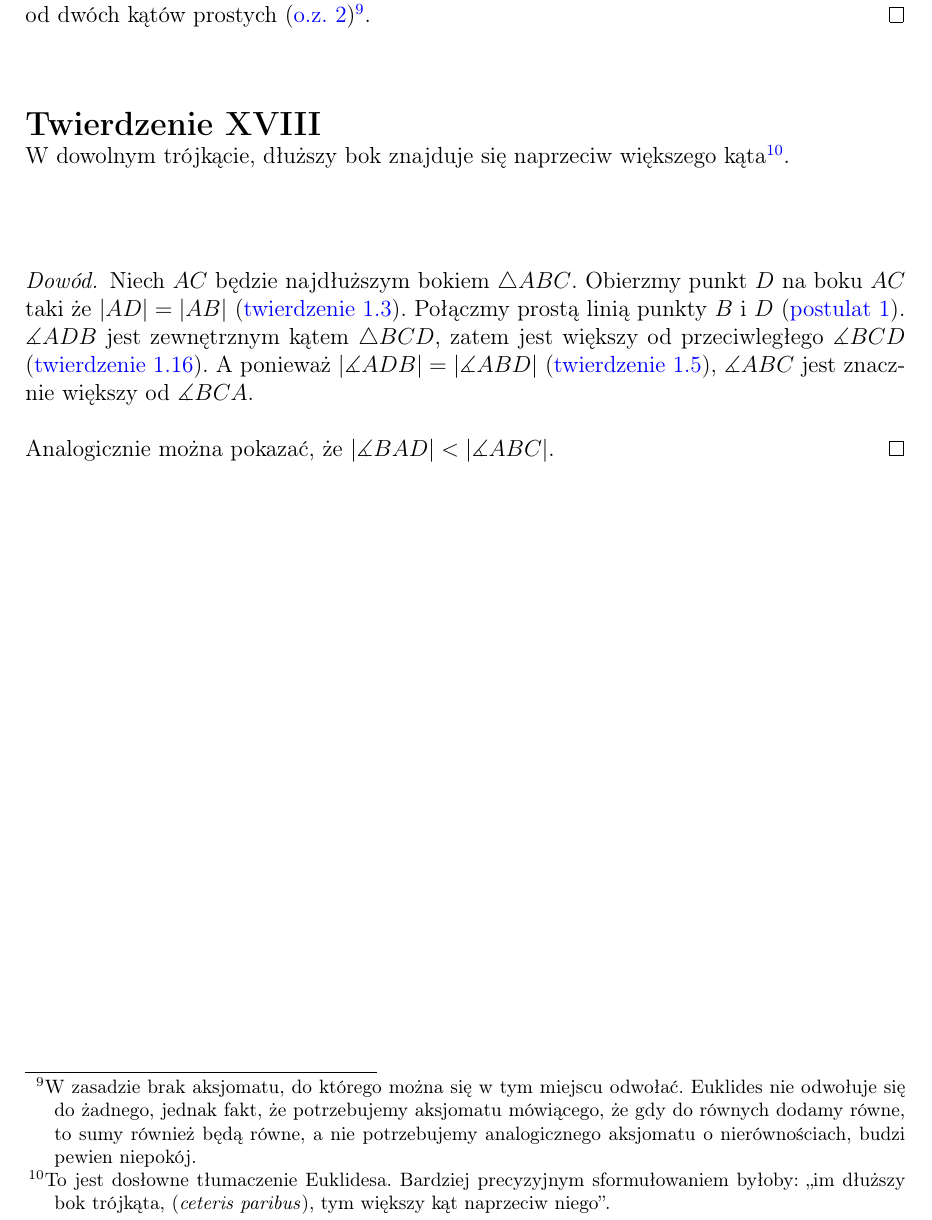
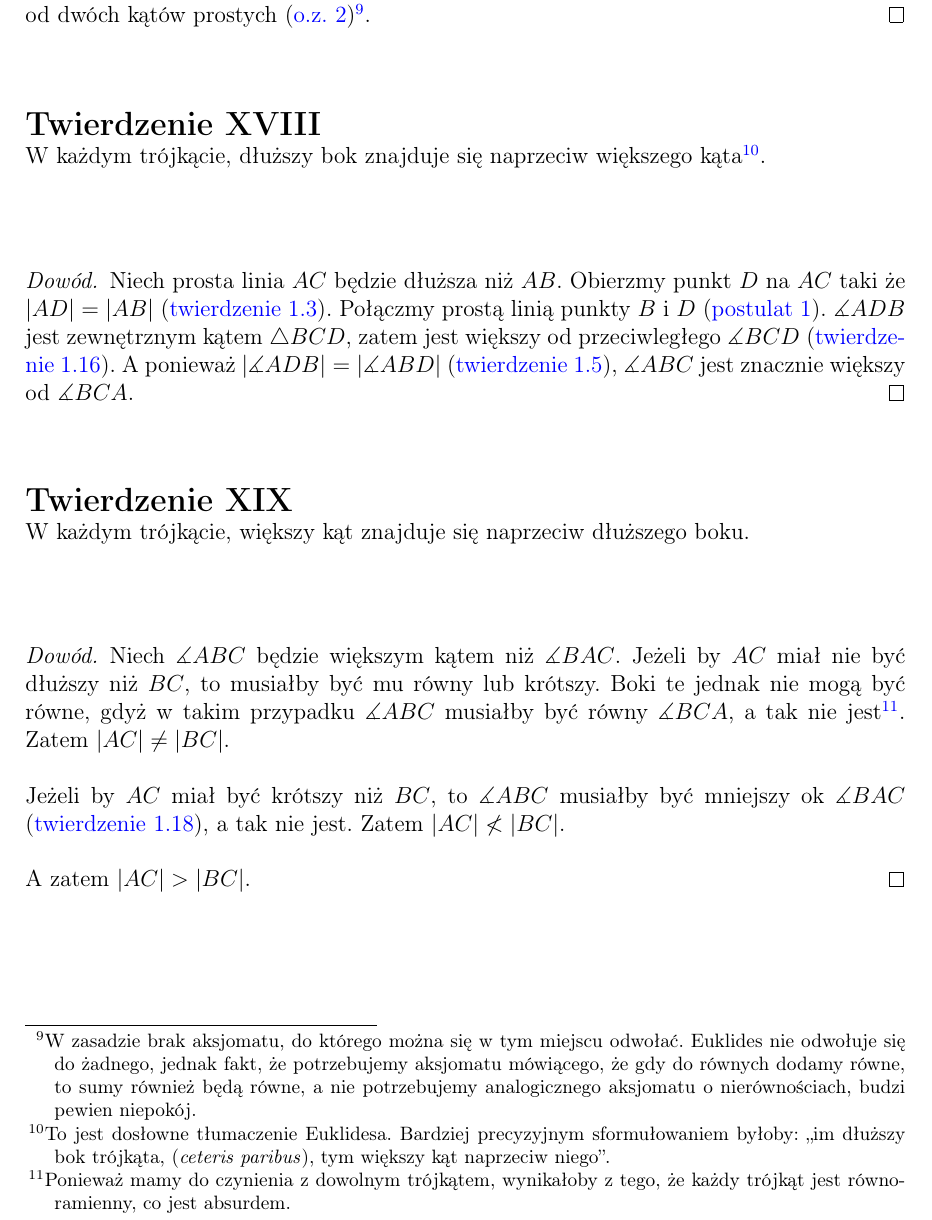
Before and after one commit to Sventimir/euclids-elements, a LaTeX document (elements.tex): part of page 13 of 13, cut so that both start at the same text. Compiled offline with pdfLaTeX.

Commit message:
Another theorem.

```diff
--- a/elements.tex
+++ b/elements.tex
@@ -1078,7 +1078,7 @@ draw_lines(d, c, a, b, c)
 \end{theorem}
 
 \begin{theorem}
-    W dowolnym trójkącie, dłuższy bok znajduje się naprzeciw większego
+    W każdym trójkącie, dłuższy bok znajduje się naprzeciw większego
     kąta\footnote{
         To jest dosłowne tłumaczenie Euklidesa. Bardziej precyzyjnym
         sformułowaniem byłoby: ,,im dłuższy bok trójkąta, (\emph{ceteris
@@ -1103,16 +1103,50 @@ draw_lines(b, d, a, b, c, d)
     \end{figure}
 
     \begin{proof}
-        Niech \(AC\) będzie najdłuższym bokiem \(\triangle ABC\). Obierzmy
-        punkt \(D\) na boku \(AC\) taki że \(|AD| = |AB|\) \prop{1.3}. Połączmy
+        Niech prosta linia \(AC\) będzie dłuższa niż \(AB\). Obierzmy
+        punkt \(D\) na \(AC\) taki że \(|AD| = |AB|\) \prop{1.3}. Połączmy
         prostą linią punkty \(B\) i \(D\) \post{1}. \(\measuredangle ADB\) jest
         zewnętrznym kątem \(\triangle BCD\), zatem jest większy od
         przeciwległego \(\measuredangle BCD\) \prop{1.16}. A ponieważ
         \(|\measuredangle ADB| = |\measuredangle ABD|\) \prop{1.5},
         \(\measuredangle ABC\) jest znacznie większy od \(\measuredangle BCA\).
+    \end{proof}
+\end{theorem}
 
-        Analogicznie można pokazać, że \(|\measuredangle BAD| < |\measuredangle
-        ABC|\).
+\begin{theorem}
+    W każdym trójkącie, większy kąt znajduje się naprzeciw dłuższego boku.
+
+    \begin{figure}[!h]
+        \begin{center}
+            \begin{tikzpicture}
+                \begin{python}
+from geometric import *
+
+a = Point(6, 3, label='A', anchor='west')
+b = Point(0, 2, label='B', anchor='east')
+c = Point(2, 0, label='C', anchor='north')
+
+Polygon(a, b, c).draw()
+                \end{python}
+            \end{tikzpicture}
+        \end{center}
+    \end{figure}
+
+    \begin{proof}
+        Niech \(\measuredangle ABC\) będzie większym kątem niż \(\measuredangle
+        BAC\). Jeżeli by \(AC\) miał nie być dłuższy niż \(BC\), to musiałby
+        być mu równy lub krótszy. Boki te jednak nie mogą być równe, gdyż
+        w takim przypadku \(\measuredangle ABC\) musiałby być równy \(
+        \measuredangle BCA\), a tak nie jest\footnote{
+            Ponieważ mamy do czynienia z dowolnym trójkątem, wynikałoby z tego,
+            że każdy trójkąt jest równoramienny, co jest absurdem.
+        }. Zatem \(|AC| \neq |BC|\).
+
+        Jeżeli by \(AC\) miał być krótszy niż \(BC\), to \(\measuredangle ABC\)
+        musiałby być mniejszy ok \(\measuredangle BAC\) \prop{1.18}, a tak nie
+        jest. Zatem \(|AC| \nless |BC|\).
+
+        A zatem \(|AC| > |BC|\).
     \end{proof}
 \end{theorem}
 
```
